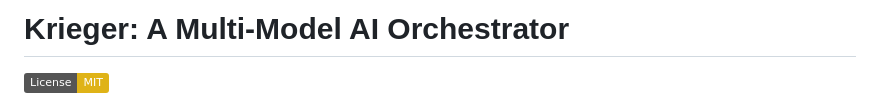
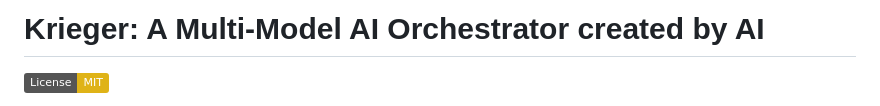
Before and after one commit to LuckyTheDead/Krieger, a Markdown page: README.md, the part around the change. GitHub-like rendering; badges without logos.

```diff
--- a/README.md
+++ b/README.md
@@ -1,4 +1,4 @@
-# Krieger: A Multi-Model AI Orchestrator
+# Krieger: A Multi-Model AI Orchestrator created by AI
 
 [![License: MIT](https://img.shields.io/badge/License-MIT-yellow.svg)](https://opensource.org/licenses/MIT)
 
```
